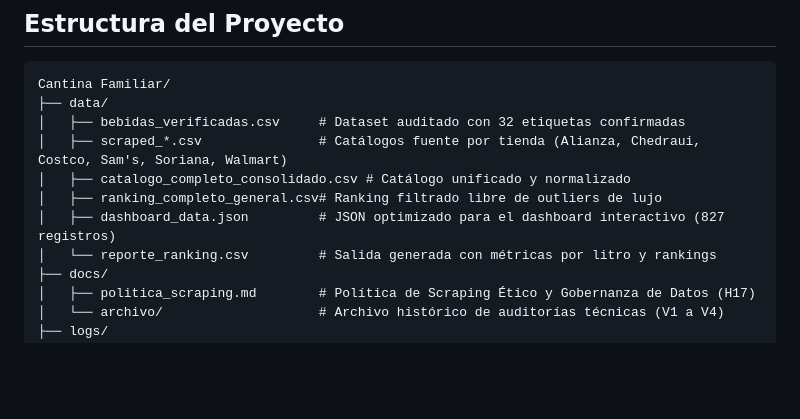
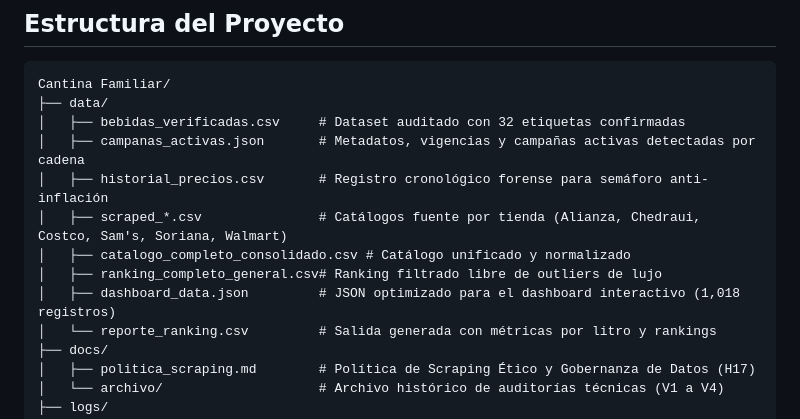
Before and after one commit to Cesar5701/cantina-familiar, a Markdown page: README.md, the part around one of its changes. Drawn GitHub-style; blank space fills up the shorter version.

```diff
--- a/README.md
+++ b/README.md
@@ -10,10 +10,12 @@ Herramienta de optimización, comparativa multitienda y auditoría de precios po
 Cantina Familiar/
 ├── data/
 │   ├── bebidas_verificadas.csv     # Dataset auditado con 32 etiquetas confirmadas
+│   ├── campanas_activas.json       # Metadatos, vigencias y campañas activas detectadas por cadena
+│   ├── historial_precios.csv       # Registro cronológico forense para semáforo anti-inflación
 │   ├── scraped_*.csv               # Catálogos fuente por tienda (Alianza, Chedraui, Costco, Sam's, Soriana, Walmart)
 │   ├── catalogo_completo_consolidado.csv # Catálogo unificado y normalizado
 │   ├── ranking_completo_general.csv# Ranking filtrado libre de outliers de lujo
-│   ├── dashboard_data.json         # JSON optimizado para el dashboard interactivo (827 registros)
+│   ├── dashboard_data.json         # JSON optimizado para el dashboard interactivo (1,018 registros)
 │   └── reporte_ranking.csv         # Salida generada con métricas por litro y rankings
 ├── docs/
 │   ├── politica_scraping.md        # Política de Scraping Ético y Gobernanza de Datos (H17)
```
Also changed, not shown: other parts of README.md (+22 -10 lines).
